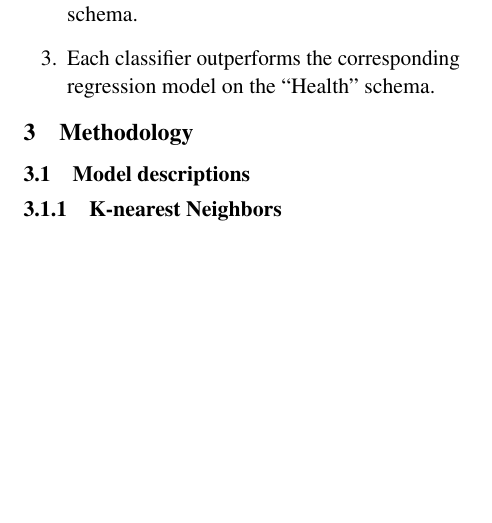
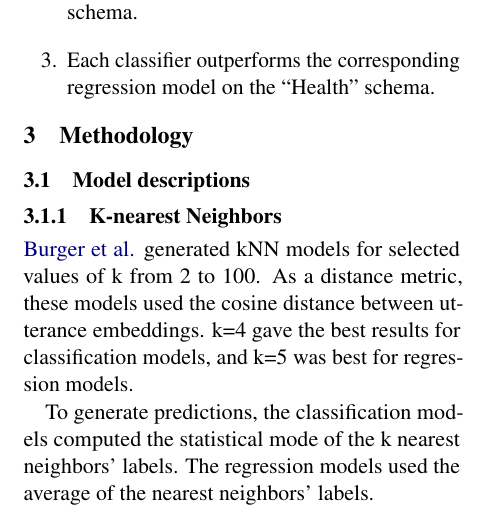
Before and after one commit to mich1eal/cs598_dl4hc, a LaTeX document (submissions/draft/acl2021.tex): part of one column of page 1 of 3, cut so that both start at the same text, the shorter picture padded with empty space. Compiled offline with pdfLaTeX.

Commit message:
Added kNN model descriptions to draft.

```diff
--- a/submissions/draft/acl2021.tex
+++ b/submissions/draft/acl2021.tex
@@ -91,6 +91,9 @@ Because of our similar design, we expect to obtain similar results to \citeautho
 \section{Methodology}
 \subsection{Model descriptions}
 \subsubsection{K-nearest Neighbors}
+\citeauthor{burger_2021} generated kNN models for selected values of k from 2 to 100. As a distance metric, these models used the cosine distance between utterance embeddings. k=4 gave the best results for classification models, and k=5 was best for regression models.
+
+To generate predictions, the classification models computed the statistical mode of the k nearest neighbors' labels. The regression models used the average of the nearest neighbors' labels.
 
 \subsubsection{Support Vector Machine}
 Support vector machines (classifier and regression algorithms)
```
